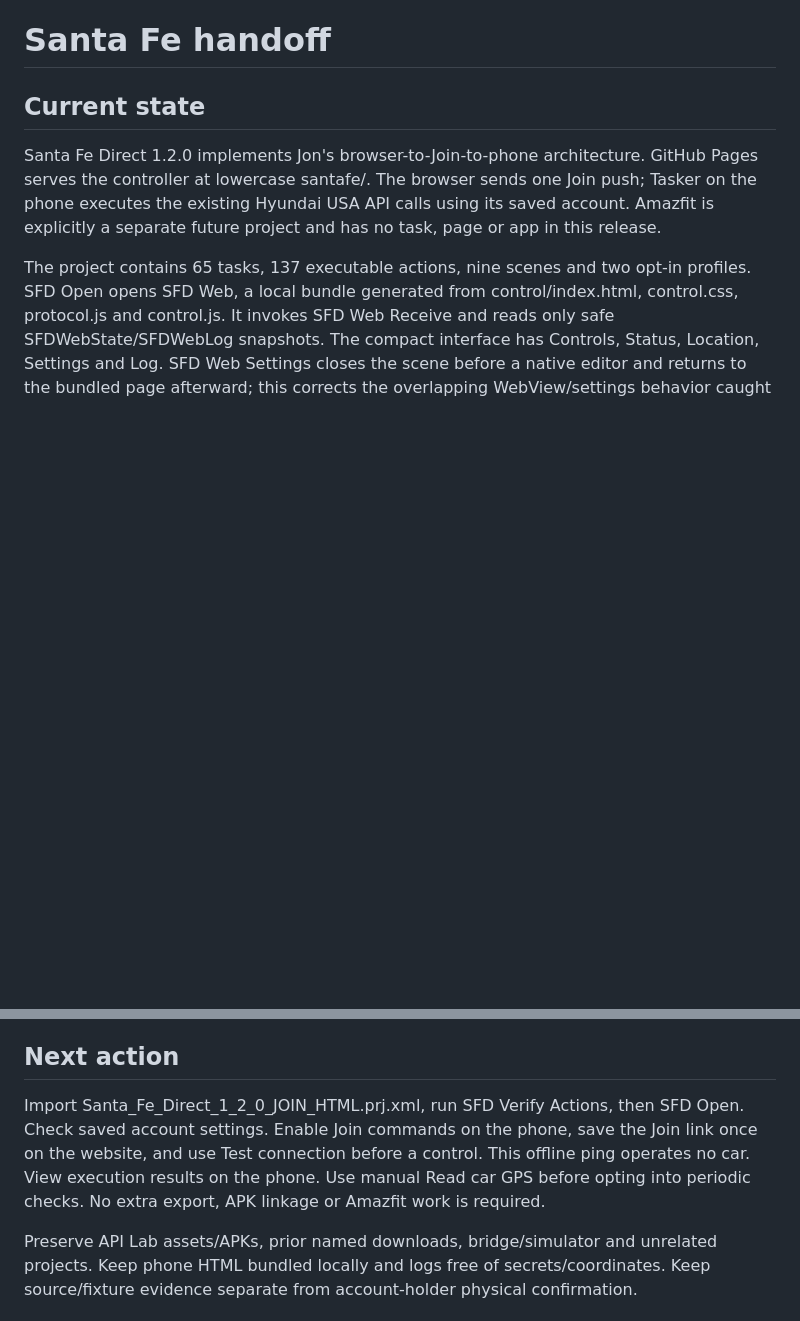
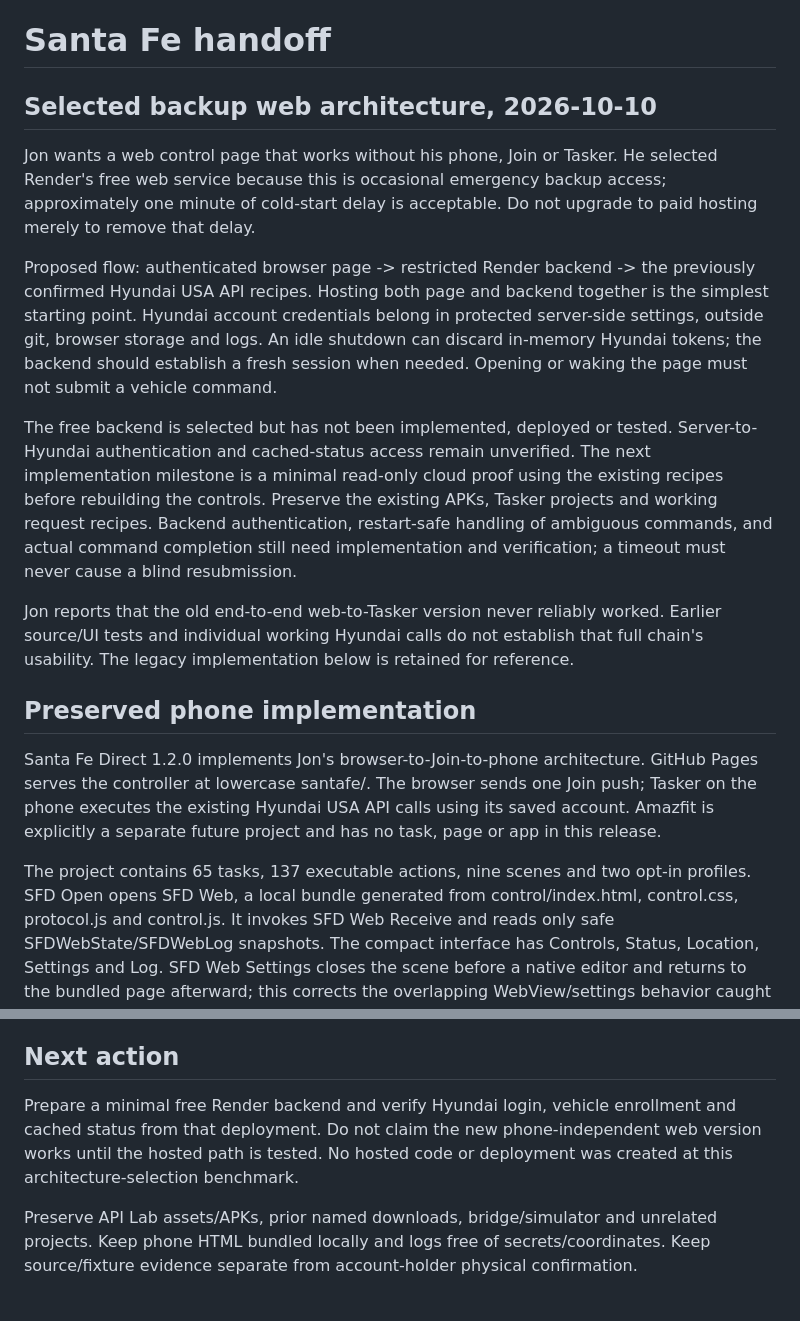
Before and after one commit to to-shreds/Misc, a Markdown page: SantaFe/HANDOFF.md, 2 parts joined by grey strips. GitHub-like rendering; blank space fills up the shorter version.

Commit message:
Record free Render emergency web backup architecture

```diff
--- a/SantaFe/HANDOFF.md
+++ b/SantaFe/HANDOFF.md
@@ -1,6 +1,16 @@
 # Santa Fe handoff
 
-## Current state
+## Selected backup web architecture, 2026-10-10
+
+Jon wants a web control page that works without his phone, Join or Tasker. He selected Render's free web service because this is occasional emergency backup access; approximately one minute of cold-start delay is acceptable. Do not upgrade to paid hosting merely to remove that delay.
+
+Proposed flow: authenticated browser page -> restricted Render backend -> the previously confirmed Hyundai USA API recipes. Hosting both page and backend together is the simplest starting point. Hyundai account credentials belong in protected server-side settings, outside git, browser storage and logs. An idle shutdown can discard in-memory Hyundai tokens; the backend should establish a fresh session when needed. Opening or waking the page must not submit a vehicle command.
+
+The free backend is selected but has not been implemented, deployed or tested. Server-to-Hyundai authentication and cached-status access remain unverified. The next implementation milestone is a minimal read-only cloud proof using the existing recipes before rebuilding the controls. Preserve the existing APKs, Tasker projects and working request recipes. Backend authentication, restart-safe handling of ambiguous commands, and actual command completion still need implementation and verification; a timeout must never cause a blind resubmission.
+
+Jon reports that the old end-to-end web-to-Tasker version never reliably worked. Earlier source/UI tests and individual working Hyundai calls do not establish that full chain's usability. The legacy implementation below is retained for reference.
+
+## Preserved phone implementation
 
 Santa Fe Direct 1.2.0 implements Jon's browser-to-Join-to-phone architecture. GitHub Pages serves the controller at lowercase santafe/. The browser sends one Join push; Tasker on the phone executes the existing Hyundai USA API calls using its saved account. Amazfit is explicitly a separate future project and has no task, page or app in this release.
 
@@ -83,6 +93,6 @@ No guessed endpoints, challenge bypass, public credential relay, Termux:Tasker,
 
 ## Next action
 
-Import Santa_Fe_Direct_1_2_0_JOIN_HTML.prj.xml, run SFD Verify Actions, then SFD Open. Check saved account settings. Enable Join commands on the phone, save the Join link once on the website, and use Test connection before a control. This offline ping operates no car. View execution results on the phone. Use manual Read car GPS before opting into periodic checks. No extra export, APK linkage or Amazfit work is required.
+Prepare a minimal free Render backend and verify Hyundai login, vehicle enrollment and cached status from that deployment. Do not claim the new phone-independent web version works until the hosted path is tested. No hosted code or deployment was created at this architecture-selection benchmark.
 
 Preserve API Lab assets/APKs, prior named downloads, bridge/simulator and unrelated projects. Keep phone HTML bundled locally and logs free of secrets/coordinates. Keep source/fixture evidence separate from account-holder physical confirmation.
```
